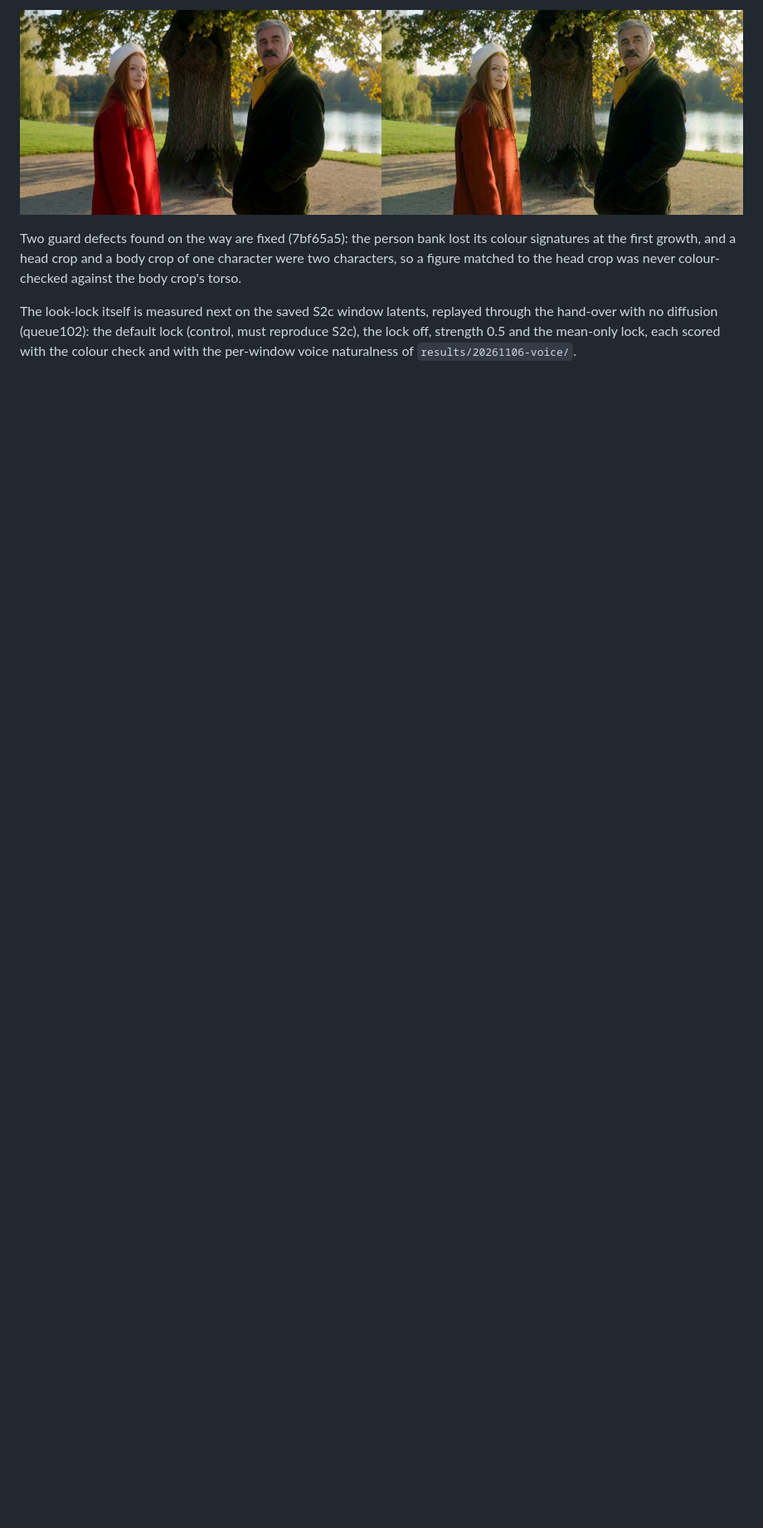
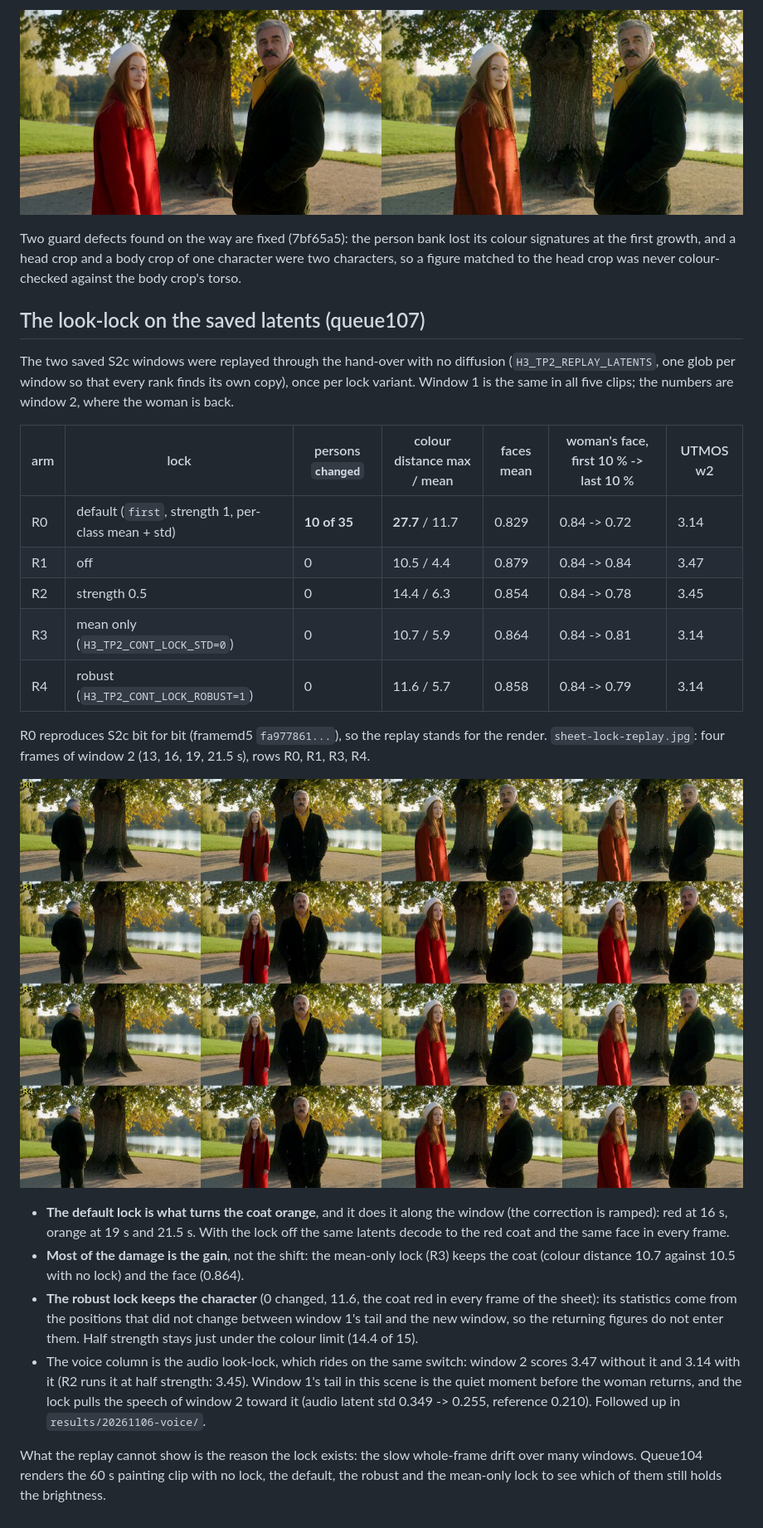
Before and after one commit to knapcio/MiniMax-H3-2x-DGX-Spark-TP2, a Markdown page: results/20261106-whole-person/README.md, the part around the change. Shown at 83% size. Rendered like a GitHub page; pictures changed too: results/20261106-whole-person/sheet-lock-replay.jpg (added); blank space fills up the shorter version.

Commit message:
Look-lock replay: the default lock changes the returning character; robust and mean-only keep her

```diff
--- a/results/20261106-whole-person/README.md
+++ b/results/20261106-whole-person/README.md
@@ -107,6 +107,38 @@ Two guard defects found on the way are fixed (7bf65a5): the person bank lost its
 and a head crop and a body crop of one character were two characters, so a figure matched to the head crop was never
 colour-checked against the body crop's torso.
 
-The look-lock itself is measured next on the saved S2c window latents, replayed through the hand-over with no diffusion
-(queue102): the default lock (control, must reproduce S2c), the lock off, strength 0.5 and the mean-only lock, each
-scored with the colour check and with the per-window voice naturalness of `results/20261106-voice/`.
+## The look-lock on the saved latents (queue107)
+
+The two saved S2c windows were replayed through the hand-over with no diffusion (`H3_TP2_REPLAY_LATENTS`, one glob per
+window so that every rank finds its own copy), once per lock variant. Window 1 is the same in all five clips; the
+numbers are window 2, where the woman is back.
+
+| arm | lock | persons `changed` | colour distance max / mean | faces mean | woman's face, first 10 % -> last 10 % | UTMOS w2 |
+|---|---|---|---|---|---|---|
+| R0 | default (`first`, strength 1, per-class mean + std) | **10 of 35** | **27.7** / 11.7 | 0.829 | 0.84 -> 0.72 | 3.14 |
+| R1 | off | 0 | 10.5 / 4.4 | 0.879 | 0.84 -> 0.84 | 3.47 |
+| R2 | strength 0.5 | 0 | 14.4 / 6.3 | 0.854 | 0.84 -> 0.78 | 3.45 |
+| R3 | mean only (`H3_TP2_CONT_LOCK_STD=0`) | 0 | 10.7 / 5.9 | 0.864 | 0.84 -> 0.81 | 3.14 |
+| R4 | robust (`H3_TP2_CONT_LOCK_ROBUST=1`) | 0 | 11.6 / 5.7 | 0.858 | 0.84 -> 0.79 | 3.14 |
+
+R0 reproduces S2c bit for bit (framemd5 `fa977861...`), so the replay stands for the render. `sheet-lock-replay.jpg`:
+four frames of window 2 (13, 16, 19, 21.5 s), rows R0, R1, R3, R4.
+
+![window 2 under four lock variants](sheet-lock-replay.jpg)
+
+- **The default lock is what turns the coat orange**, and it does it along the window (the correction is ramped): red
+  at 16 s, orange at 19 s and 21.5 s. With the lock off the same latents decode to the red coat and the same face in
+  every frame.
+- **Most of the damage is the gain**, not the shift: the mean-only lock (R3) keeps the coat (colour distance 10.7
+  against 10.5 with no lock) and the face (0.864).
+- **The robust lock keeps the character** (0 changed, 11.6, the coat red in every frame of the sheet): its statistics
+  come from the positions that did not change between window 1's tail and the new window, so the returning figures do
+  not enter them. Half strength stays just under the colour limit (14.4 of 15).
+- The voice column is the audio look-lock, which rides on the same switch: window 2 scores 3.47 without it and 3.14
+  with it (R2 runs it at half strength: 3.45). Window 1's tail in this scene is the quiet moment before the woman
+  returns, and the lock pulls the speech of window 2 toward it (audio latent std 0.349 -> 0.255, reference 0.210).
+  Followed up in `results/20261106-voice/`.
+
+What the replay cannot show is the reason the lock exists: the slow whole-frame drift over many windows. Queue104
+renders the 60 s painting clip with no lock, the default, the robust and the mean-only lock to see which of them still
+holds the brightness.
```
Also changed, not shown: CHANGELOG.md (+4 -0 lines).
